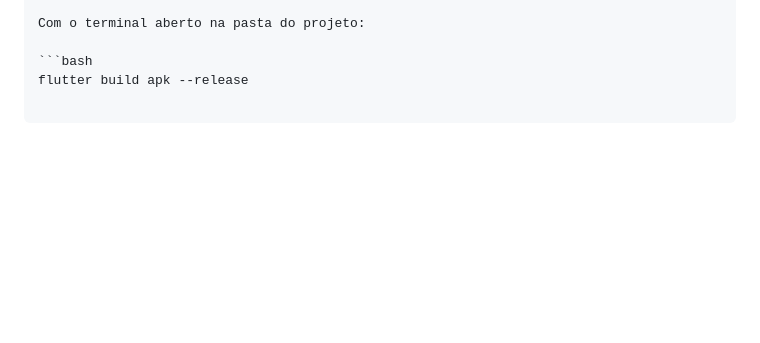
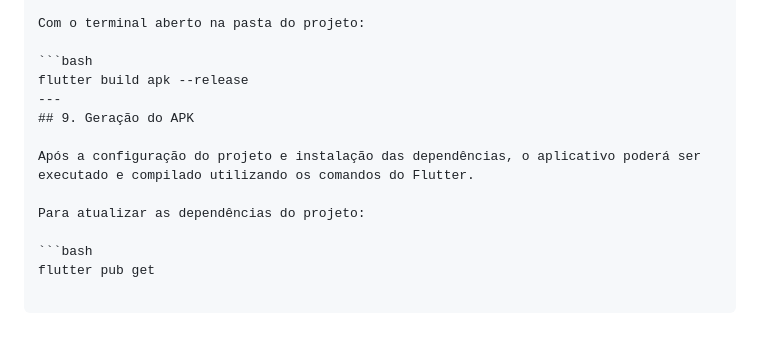
Before and after one commit to DenverRitter/brick-rush, a Markdown page: docs/01-tecnologias.md, the part around the change. GitHub-like rendering; blank space fills up the shorter version.

Commit message:
docs: documenta geração do APK

````diff
--- a/docs/01-tecnologias.md
+++ b/docs/01-tecnologias.md
@@ -127,3 +127,12 @@ Com o terminal aberto na pasta do projeto:
 
 ```bash
 flutter build apk --release
+---
+## 9. Geração do APK
+
+Após a configuração do projeto e instalação das dependências, o aplicativo poderá ser executado e compilado utilizando os comandos do Flutter.
+
+Para atualizar as dependências do projeto:
+
+```bash
+flutter pub get
````
